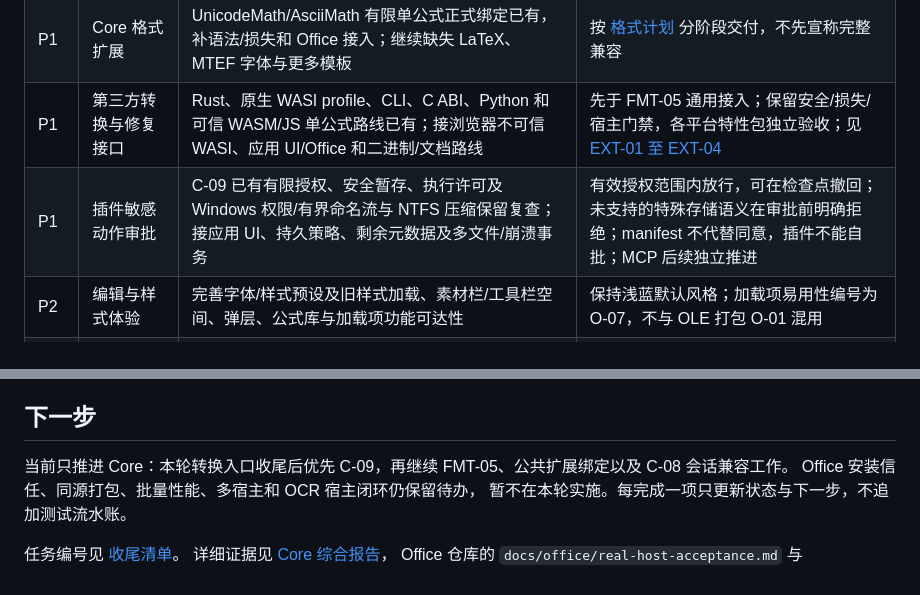
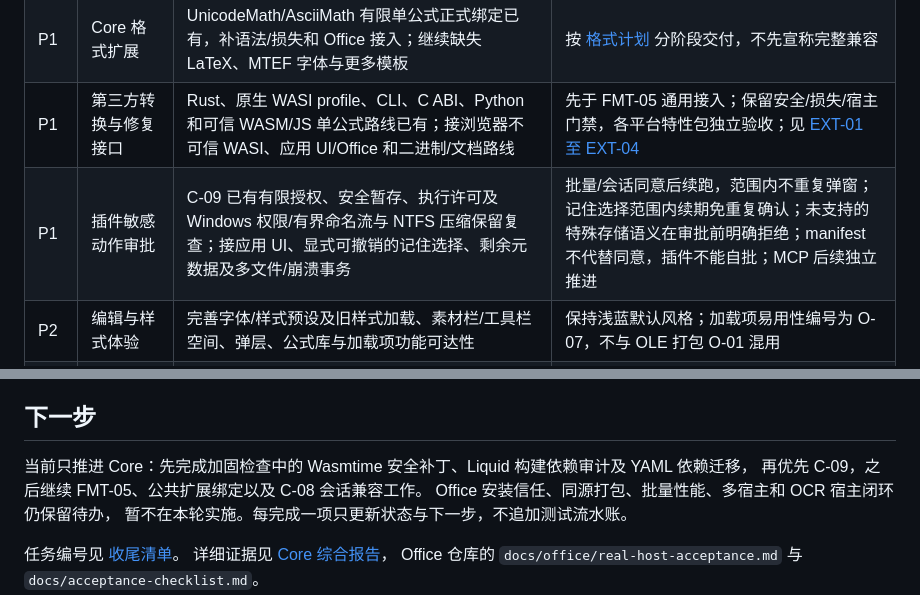
Before and after one commit to strangelion/latexsnipper-core, a Markdown page: docs/closing-plan.md, 2 parts joined by grey strips. Rendered like a GitHub page.

```diff
--- a/docs/closing-plan.md
+++ b/docs/closing-plan.md
@@ -21,7 +21,7 @@ Office 已有自定义符号混合预览、绘图边界修复、源码结构着
 | P1 | OCR 模型生命周期 | 打通安装、选择、加载、预热及任务终态；排查长时间 running，明确不同模型与 provider 的支持范围 | 就绪状态不等于识别准确性；真实模型来源与许可须明确 |
 | P1 | Core 格式扩展 | UnicodeMath/AsciiMath 有限单公式正式绑定已有，补语法/损失和 Office 接入；继续缺失 LaTeX、MTEF 字体与更多模板 | 按 [格式计划](formula-format-roadmap.md) 分阶段交付，不先宣称完整兼容 |
 | P1 | 第三方转换与修复接口 | Rust、原生 WASI profile、CLI、C ABI、Python 和可信 WASM/JS 单公式路线已有；接浏览器不可信 WASI、应用 UI/Office 和二进制/文档路线 | 先于 FMT-05 通用接入；保留安全/损失/宿主门禁，各平台特性包独立验收；见 [EXT-01 至 EXT-04](conversion-extension-roadmap.md) |
-| P1 | 插件敏感动作审批 | C-09 已有有限授权、安全暂存、执行许可及 Windows 权限/有界命名流与 NTFS 压缩保留复查；接应用 UI、持久策略、剩余元数据及多文件/崩溃事务 | 有效授权范围内放行，可在检查点撤回；未支持的特殊存储语义在审批前明确拒绝；manifest 不代替同意，插件不能自批；MCP 后续独立推进 |
+| P1 | 插件敏感动作审批 | C-09 已有有限授权、安全暂存、执行许可及 Windows 权限/有界命名流与 NTFS 压缩保留复查；接应用 UI、显式可撤销的记住选择、剩余元数据及多文件/崩溃事务 | 批量/会话同意后续跑，范围内不重复弹窗；记住选择范围内续期免重复确认；未支持的特殊存储语义在审批前明确拒绝；manifest 不代替同意，插件不能自批；MCP 后续独立推进 |
 | P2 | 编辑与样式体验 | 完善字体/样式预设及旧样式加载、素材栏/工具栏空间、弹层、公式库与加载项功能可达性 | 保持浅蓝默认风格；加载项易用性编号为 O-07，不与 OLE 打包 O-01 混用 |
 | P2 | 个性化辅助 | 从已有淡字补全继续做 AST 槽位、符号定义绑定、项目隔离和可选轻量排序 | 见 [辅助计划](formula-assistance-roadmap.md)；不强制模型、不上传公式 |
 | P1 | 应用适配器 | 真正 JNI 及旧 iOS RGB ABI 的会话迁移已有；继续 C-08 的移动运行时、缓存身份及监督恢复 | 见 [应用适配文档](application-adapters.md)；Apple/Android 设备和宿主验收仍独立待办 |
@@ -36,7 +36,8 @@ Office 已有自定义符号混合预览、绘图边界修复、源码结构着
 
 ## 下一步
 
-当前只推进 Core：本轮转换入口收尾后优先 C-09，再继续 FMT-05、公共扩展绑定以及 C-08 会话兼容工作。
+当前只推进 Core：先完成加固检查中的 Wasmtime 安全补丁、Liquid 构建依赖审计及 YAML 依赖迁移，
+再优先 C-09，之后继续 FMT-05、公共扩展绑定以及 C-08 会话兼容工作。
 Office 安装信任、同源打包、批量性能、多宿主和 OCR 宿主闭环仍保留待办，
 暂不在本轮实施。每完成一项只更新状态与下一步，不追加测试流水账。
 
```
Also changed, not shown: docs/closing-issue-ledger.md (+1 -1 lines), docs/v3/wasi-component-host.md (+27 -0 lines).
